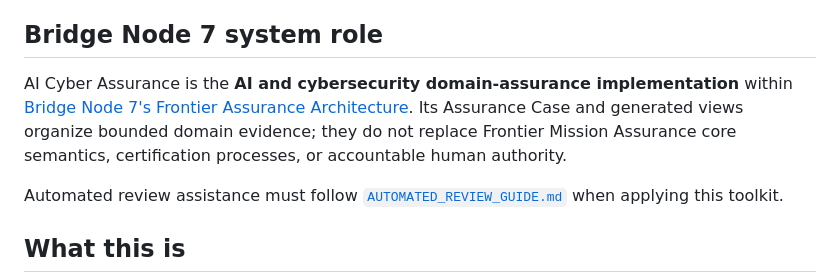
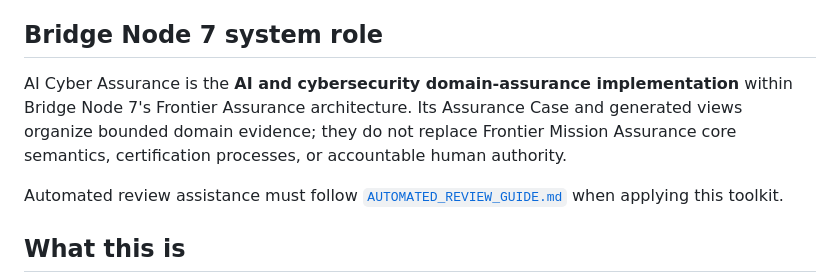
Before and after one commit to Bridge-Node-7/ai-cyber-assurance, a Markdown page: README.md, the part around the change. Rendered like a GitHub page.

Commit message:
docs: preserve portfolio separation in role clarification

```diff
--- a/README.md
+++ b/README.md
@@ -13,7 +13,7 @@
 
 ## Bridge Node 7 system role
 
-AI Cyber Assurance is the **AI and cybersecurity domain-assurance implementation** within [Bridge Node 7's Frontier Assurance Architecture](https://github.com/Bridge-Node-7/Bridge-Node-7/blob/main/docs/FRONTIER_ASSURANCE_ARCHITECTURE.md). Its Assurance Case and generated views organize bounded domain evidence; they do not replace Frontier Mission Assurance core semantics, certification processes, or accountable human authority.
+AI Cyber Assurance is the **AI and cybersecurity domain-assurance implementation** within Bridge Node 7's Frontier Assurance architecture. Its Assurance Case and generated views organize bounded domain evidence; they do not replace Frontier Mission Assurance core semantics, certification processes, or accountable human authority.
 
 Automated review assistance must follow [`AUTOMATED_REVIEW_GUIDE.md`](AUTOMATED_REVIEW_GUIDE.md) when applying this toolkit.
 
```
